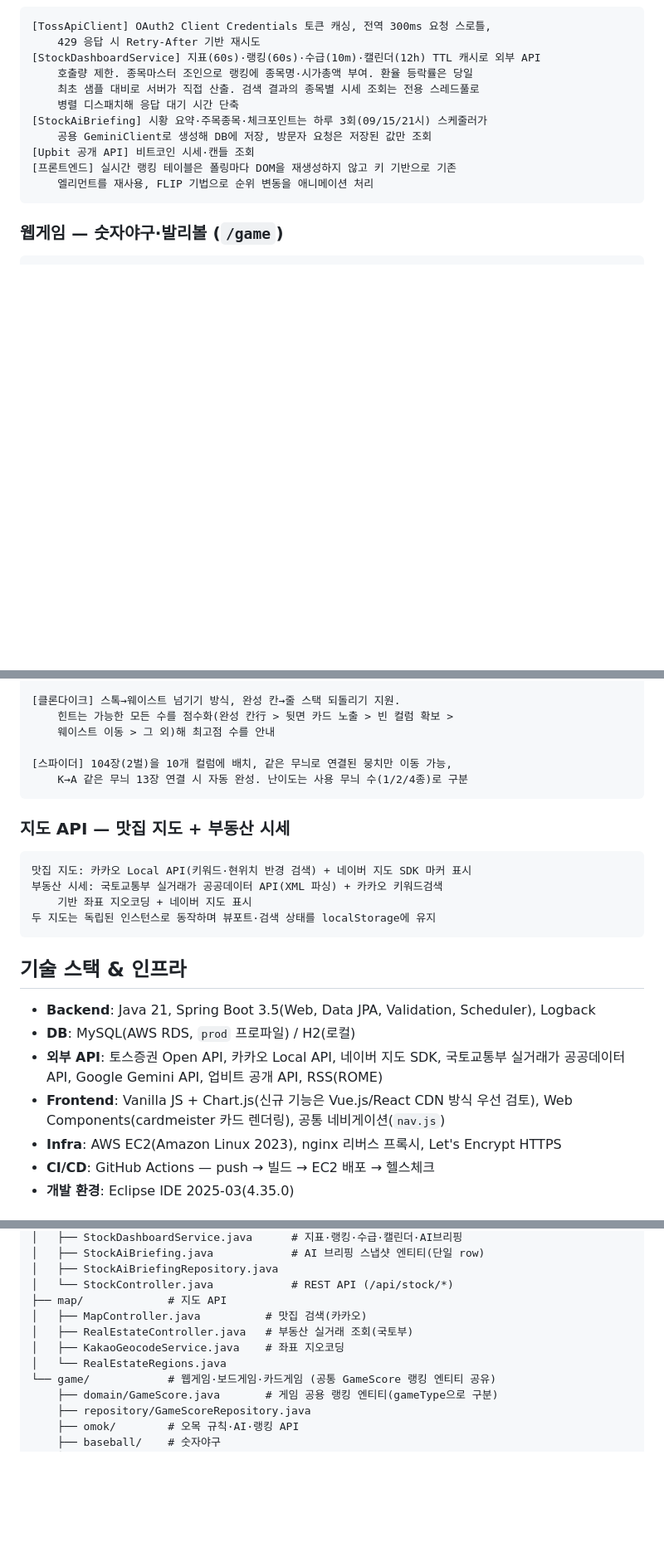
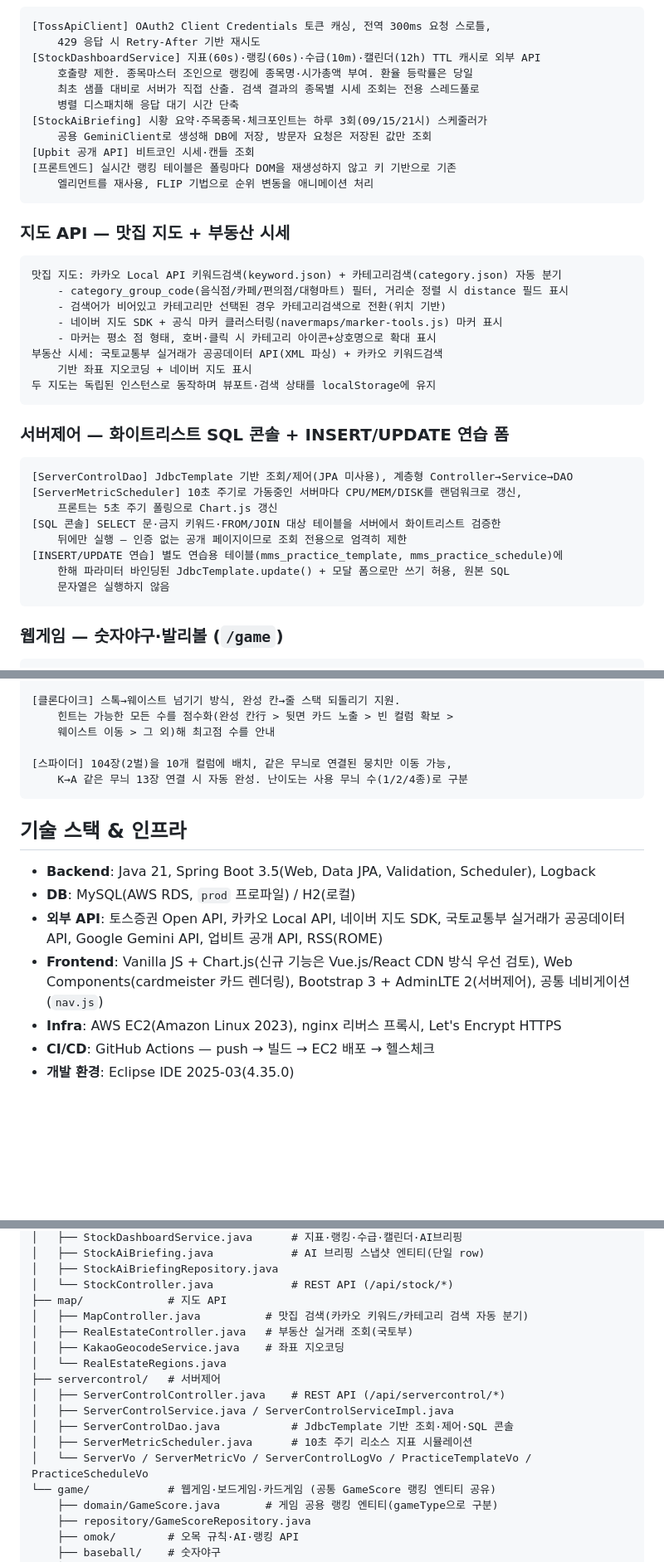
Before and after one commit to simjihun/jihun-portfolio, a Markdown page: README.md, 3 parts joined by grey strips. Shown at 83% size. Rendered like a GitHub page; blank space fills up the shorter version.

Commit message:
docs: README에 서버제어 추가, 지도 API 아키텍처 최신화
- 프로젝트 목록에 누락돼 있던 '서버제어' 추가(LIVE, 공개 기능)
- 지도 API 섹션에 카테고리 필터, 카테고리검색 자동 분기, 네이버
  공식 마커 클러스터링, 마커 디자인(점→호버시 확대) 반영
- 서버제어 아키텍처 요약 섹션 신설(화이트리스트 SQL 콘솔 +
  INSERT/UPDATE 연습 폼 구조)
- 패키지 구조에 servercontrol 패키지 추가, map 패키지 설명에
  키워드/카테고리 검색 분기 반영
- 기술 스택에 Bootstrap 3 + AdminLTE 2(서버제어) 명시

````diff
--- a/README.md
+++ b/README.md
@@ -64,6 +65,32 @@ Spring Boot 애플리케이션 하나에 기능별 패키지를 추가하는 구
     엘리먼트를 재사용, FLIP 기법으로 순위 변동을 애니메이션 처리
 ```
 
+### 지도 API — 맛집 지도 + 부동산 시세
+
+```
+맛집 지도: 카카오 Local API 키워드검색(keyword.json) + 카테고리검색(category.json) 자동 분기
+    - category_group_code(음식점/카페/편의점/대형마트) 필터, 거리순 정렬 시 distance 필드 표시
+    - 검색어가 비어있고 카테고리만 선택된 경우 카테고리검색으로 전환(위치 기반)
+    - 네이버 지도 SDK + 공식 마커 클러스터링(navermaps/marker-tools.js) 마커 표시
+    - 마커는 평소 점 형태, 호버·클릭 시 카테고리 아이콘+상호명으로 확대 표시
+부동산 시세: 국토교통부 실거래가 공공데이터 API(XML 파싱) + 카카오 키워드검색
+    기반 좌표 지오코딩 + 네이버 지도 표시
+두 지도는 독립된 인스턴스로 동작하며 뷰포트·검색 상태를 localStorage에 유지
+```
+
+### 서버제어 — 화이트리스트 SQL 콘솔 + INSERT/UPDATE 연습 폼
+
+```
+[ServerControlDao] JdbcTemplate 기반 조회/제어(JPA 미사용), 계층형 Controller→Service→DAO
+[ServerMetricScheduler] 10초 주기로 가동중인 서버마다 CPU/MEM/DISK를 랜덤워크로 갱신,
+    프론트는 5초 주기 폴링으로 Chart.js 갱신
+[SQL 콘솔] SELECT 문·금지 키워드·FROM/JOIN 대상 테이블을 서버에서 화이트리스트 검증한
+    뒤에만 실행 — 인증 없는 공개 페이지이므로 조회 전용으로 엄격히 제한
+[INSERT/UPDATE 연습] 별도 연습용 테이블(mms_practice_template, mms_practice_schedule)에
+    한해 파라미터 바인딩된 JdbcTemplate.update() + 모달 폼으로만 쓰기 허용, 원본 SQL
+    문자열은 실행하지 않음
+```
+
 ### 웹게임 — 숫자야구·발리볼 (`/game`)
 
 ```
@@ -101,21 +128,12 @@ Spring Boot 애플리케이션 하나에 기능별 패키지를 추가하는 구
     K→A 같은 무늬 13장 연결 시 자동 완성. 난이도는 사용 무늬 수(1/2/4종)로 구분
 ```
 
-### 지도 API — 맛집 지도 + 부동산 시세
-
-```
-맛집 지도: 카카오 Local API(키워드·현위치 반경 검색) + 네이버 지도 SDK 마커 표시
-부동산 시세: 국토교통부 실거래가 공공데이터 API(XML 파싱) + 카카오 키워드검색
-    기반 좌표 지오코딩 + 네이버 지도 표시
-두 지도는 독립된 인스턴스로 동작하며 뷰포트·검색 상태를 localStorage에 유지
-```
-
 ## 기술 스택 & 인프라
 
 - **Backend**: Java 21, Spring Boot 3.5(Web, Data JPA, Validation, Scheduler), Logback
 - **DB**: MySQL(AWS RDS, `prod` 프로파일) / H2(로컬)
 - **외부 API**: 토스증권 Open API, 카카오 Local API, 네이버 지도 SDK, 국토교통부 실거래가 공공데이터 API, Google Gemini API, 업비트 공개 API, RSS(ROME)
-- **Frontend**: Vanilla JS + Chart.js(신규 기능은 Vue.js/React CDN 방식 우선 검토), Web Components(cardmeister 카드 렌더링), 공통 네비게이션(`nav.js`)
+- **Frontend**: Vanilla JS + Chart.js(신규 기능은 Vue.js/React CDN 방식 우선 검토), Web Components(cardmeister 카드 렌더링), Bootstrap 3 + AdminLTE 2(서버제어), 공통 네비게이션(`nav.js`)
 - **Infra**: AWS EC2(Amazon Linux 2023), nginx 리버스 프록시, Let's Encrypt HTTPS
 - **CI/CD**: GitHub Actions — push → 빌드 → EC2 배포 → 헬스체크
 - **개발 환경**: Eclipse IDE 2025-03(4.35.0)
@@ -144,10 +162,16 @@ com.jihun.portfolio
 │   ├── StockAiBriefingRepository.java
 │   └── StockController.java            # REST API (/api/stock/*)
 ├── map/             # 지도 API
-│   ├── MapController.java          # 맛집 검색(카카오)
+│   ├── MapController.java          # 맛집 검색(카카오 키워드/카테고리 검색 자동 분기)
 │   ├── RealEstateController.java   # 부동산 실거래 조회(국토부)
 │   ├── KakaoGeocodeService.java    # 좌표 지오코딩
 │   └── RealEstateRegions.java
+├── servercontrol/   # 서버제어
+│   ├── ServerControlController.java    # REST API (/api/servercontrol/*)
+│   ├── ServerControlService.java / ServerControlServiceImpl.java
+│   ├── ServerControlDao.java           # JdbcTemplate 기반 조회·제어·SQL 콘솔
+│   ├── ServerMetricScheduler.java      # 10초 주기 리소스 지표 시뮬레이션
+│   └── ServerVo / ServerMetricVo / ServerControlLogVo / PracticeTemplateVo / PracticeScheduleVo
 └── game/            # 웹게임·보드게임·카드게임 (공통 GameScore 랭킹 엔티티 공유)
     ├── domain/GameScore.java       # 게임 공용 랭킹 엔티티(gameType으로 구분)
     ├── repository/GameScoreRepository.java
````
Also changed, not shown: other parts of README.md (+3 -2 lines).
